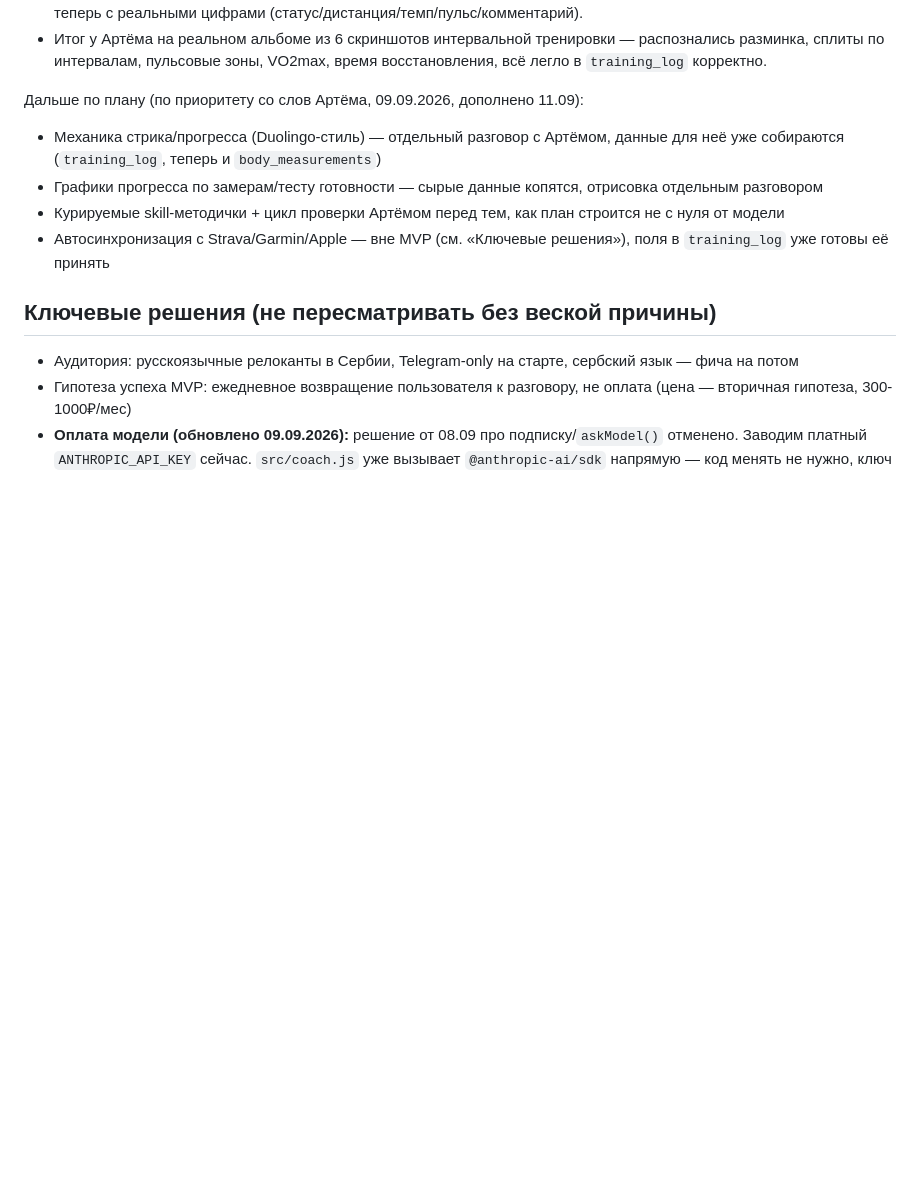
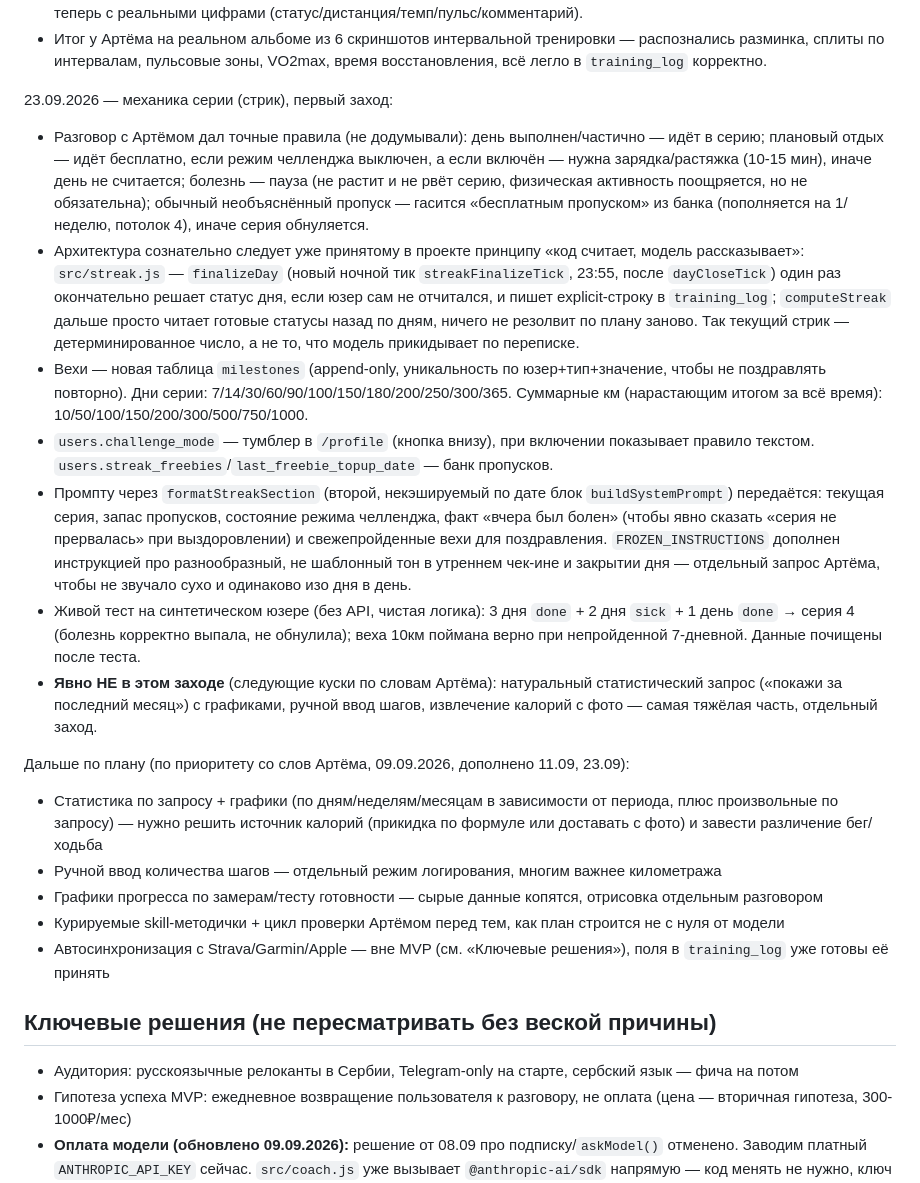
Before and after one commit to artemch89-cpu/Run-Eat-Fit, a Markdown page: CLAUDE.md, the part around the change. Rendered like a GitHub page; blank space fills up the shorter version.

Commit message:
[agent] docs: статус — механика серии (стрик) готова, первый кусок

```diff
--- a/CLAUDE.md
+++ b/CLAUDE.md
@@ -94,8 +94,18 @@ MVP-спека готова (07.09.2026). Скелет + анкета (не «о
 - Отдельно всплыла путаница: `log_training_day` при успехе и при провале (данные не сохранились) отвечал одинаковым «Записал.» — Артём не мог отличить успех от пшика, кроме как переспросив «что ты записал?». Тем же приёмом, что и для `update_plan` (`describePlanUpdate`), сделал `describeTrainingLogUpdate` — подтверждение теперь с реальными цифрами (статус/дистанция/темп/пульс/комментарий).
 - Итог у Артёма на реальном альбоме из 6 скриншотов интервальной тренировки — распознались разминка, сплиты по интервалам, пульсовые зоны, VO2max, время восстановления, всё легло в `training_log` корректно.
 
-Дальше по плану (по приоритету со слов Артёма, 09.09.2026, дополнено 11.09):
-- Механика стрика/прогресса (Duolingo-стиль) — отдельный разговор с Артёмом, данные для неё уже собираются (`training_log`, теперь и `body_measurements`)
+23.09.2026 — механика серии (стрик), первый заход:
+- Разговор с Артёмом дал точные правила (не додумывали): день выполнен/частично — идёт в серию; плановый отдых — идёт бесплатно, если режим челленджа выключен, а если включён — нужна зарядка/растяжка (10-15 мин), иначе день не считается; болезнь — пауза (не растит и не рвёт серию, физическая активность поощряется, но не обязательна); обычный необъяснённый пропуск — гасится «бесплатным пропуском» из банка (пополняется на 1/неделю, потолок 4), иначе серия обнуляется.
+- Архитектура сознательно следует уже принятому в проекте принципу «код считает, модель рассказывает»: `src/streak.js` — `finalizeDay` (новый ночной тик `streakFinalizeTick`, 23:55, после `dayCloseTick`) один раз окончательно решает статус дня, если юзер сам не отчитался, и пишет explicit-строку в `training_log`; `computeStreak` дальше просто читает готовые статусы назад по дням, ничего не резолвит по плану заново. Так текущий стрик — детерминированное число, а не то, что модель прикидывает по переписке.
+- Вехи — новая таблица `milestones` (append-only, уникальность по юзер+тип+значение, чтобы не поздравлять повторно). Дни серии: 7/14/30/60/90/100/150/180/200/250/300/365. Суммарные км (нарастающим итогом за всё время): 10/50/100/150/200/300/500/750/1000.
+- `users.challenge_mode` — тумблер в `/profile` (кнопка внизу), при включении показывает правило текстом. `users.streak_freebies`/`last_freebie_topup_date` — банк пропусков.
+- Промпту через `formatStreakSection` (второй, некэшируемый по дате блок `buildSystemPrompt`) передаётся: текущая серия, запас пропусков, состояние режима челленджа, факт «вчера был болен» (чтобы явно сказать «серия не прервалась» при выздоровлении) и свежепройденные вехи для поздравления. `FROZEN_INSTRUCTIONS` дополнен инструкцией про разнообразный, не шаблонный тон в утреннем чек-ине и закрытии дня — отдельный запрос Артёма, чтобы не звучало сухо и одинаково изо дня в день.
+- Живой тест на синтетическом юзере (без API, чистая логика): 3 дня `done` + 2 дня `sick` + 1 день `done` → серия 4 (болезнь корректно выпала, не обнулила); веха 10км поймана верно при непройденной 7-дневной. Данные почищены после теста.
+- **Явно НЕ в этом заходе** (следующие куски по словам Артёма): натуральный статистический запрос («покажи за последний месяц») с графиками, ручной ввод шагов, извлечение калорий с фото — самая тяжёлая часть, отдельный заход.
+
+Дальше по плану (по приоритету со слов Артёма, 09.09.2026, дополнено 11.09, 23.09):
+- Статистика по запросу + графики (по дням/неделям/месяцам в зависимости от периода, плюс произвольные по запросу) — нужно решить источник калорий (прикидка по формуле или доставать с фото) и завести различение бег/ходьба
+- Ручной ввод количества шагов — отдельный режим логирования, многим важнее километража
 - Графики прогресса по замерам/тесту готовности — сырые данные копятся, отрисовка отдельным разговором
 - Курируемые skill-методички + цикл проверки Артёмом перед тем, как план строится не с нуля от модели
 - Автосинхронизация с Strava/Garmin/Apple — вне MVP (см. «Ключевые решения»), поля в `training_log` уже готовы её принять
```
